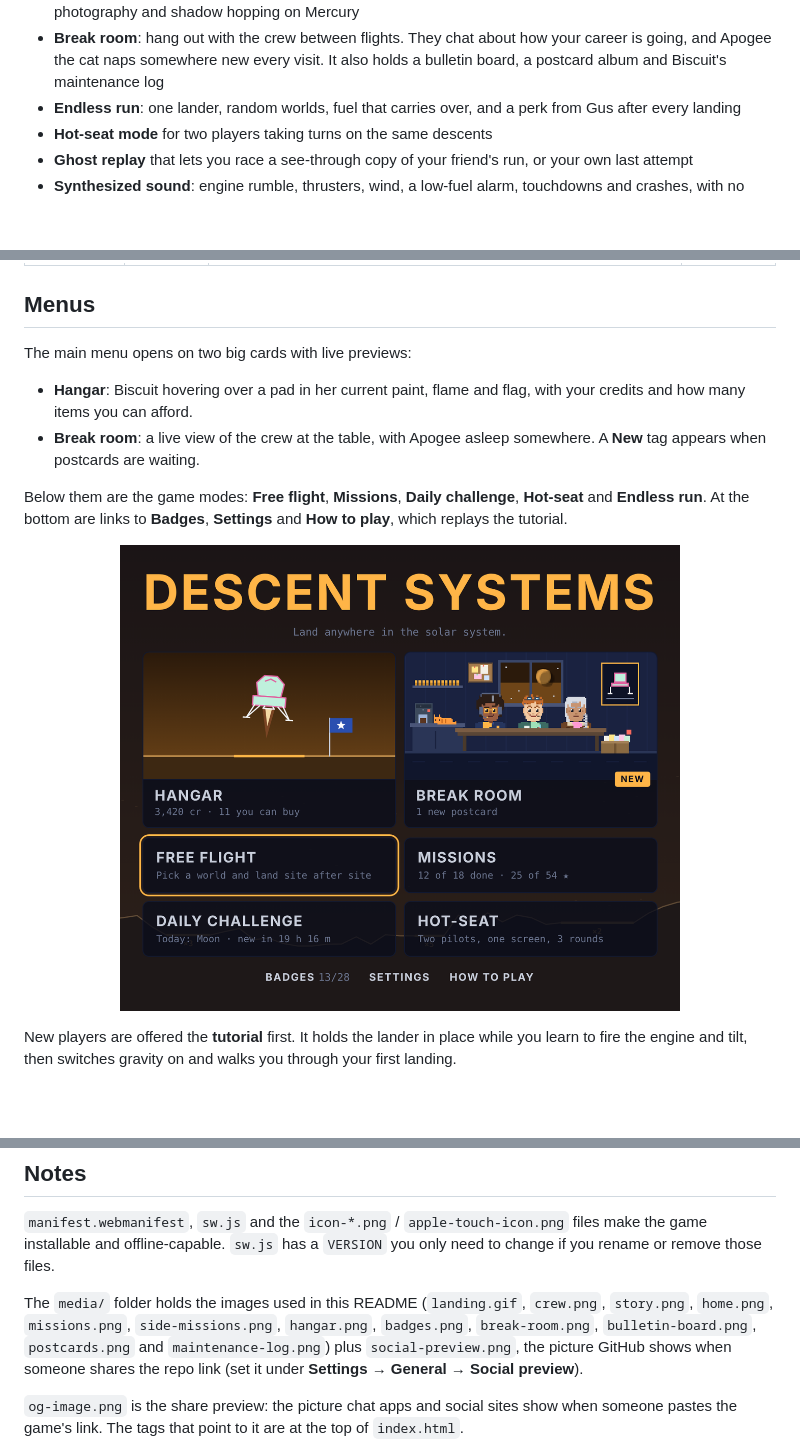
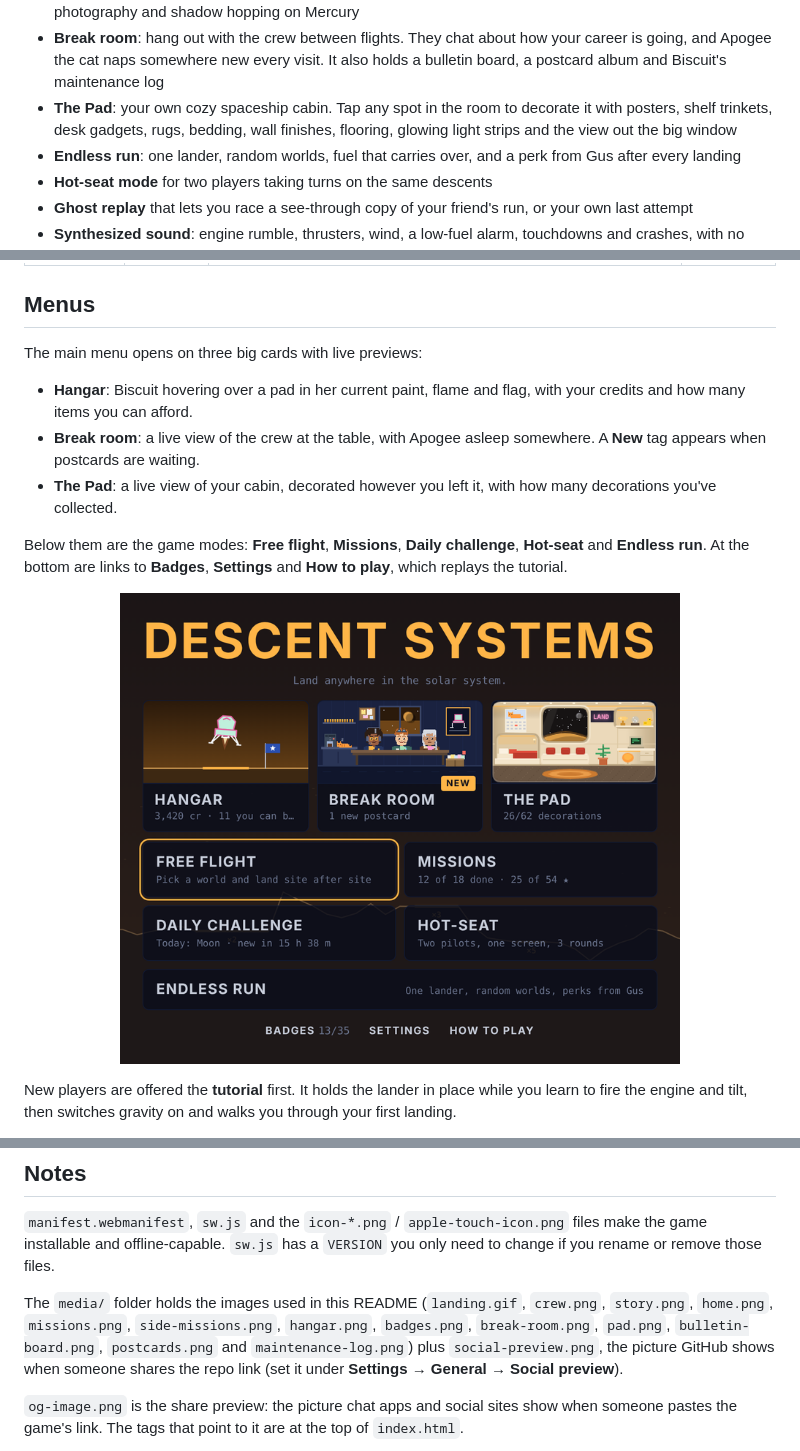
Before and after one commit to ChaseHarding/Descent-Systems, a Markdown page: README.md, 3 parts joined by grey strips. GitHub-like rendering; pictures changed too: media/home.png; blank space fills up the shorter version.

Commit message:
added new images, updated readme

```diff
--- a/README.md
+++ b/README.md
@@ -23,6 +23,7 @@ The whole game is a single `index.html` file: plain HTML, CSS and JavaScript on
 - **Mission campaign**: 18 hand-built missions in two acts, with precision landings, cargo runs, canyon flying and rescues, each rated 1–3 stars, plus a story told over the radio by a small pixel-art cast
 - **Side missions**: thirteen optional jobs from the crew, each with its own twist: fragile cargo, a coffee countdown, a cat passenger, a survey route through the clouds of Venus, melting ice cream on Mercury, skipping across an asteroid, a blind landing in a magnetic storm, landing on a moving rover, flying a telescope on a swinging cable, landing through a meteor shower, a pad-hopping race against a rival, aurora photography and shadow hopping on Mercury
 - **Break room**: hang out with the crew between flights. They chat about how your career is going, and Apogee the cat naps somewhere new every visit. It also holds a bulletin board, a postcard album and Biscuit's maintenance log
+- **The Pad**: your own cozy spaceship cabin. Tap any spot in the room to decorate it with posters, shelf trinkets, desk gadgets, rugs, bedding, wall finishes, flooring, glowing light strips and the view out the big window
 - **Endless run**: one lander, random worlds, fuel that carries over, and a perk from Gus after every landing
 - **Hot-seat mode** for two players taking turns on the same descents
 - **Ghost replay** that lets you race a see-through copy of your friend's run, or your own last attempt
@@ -52,10 +53,11 @@ The whole game is a single `index.html` file: plain HTML, CSS and JavaScript on
 
 ## Menus
 
-The main menu opens on two big cards with live previews:
+The main menu opens on three big cards with live previews:
 
 - **Hangar**: Biscuit hovering over a pad in her current paint, flame and flag, with your credits and how many items you can afford.
 - **Break room**: a live view of the crew at the table, with Apogee asleep somewhere. A **New** tag appears when postcards are waiting.
+- **The Pad**: a live view of your cabin, decorated however you left it, with how many decorations you've collected.
 
 Below them are the game modes: **Free flight**, **Missions**, **Daily challenge**, **Hot-seat** and **Endless run**. At the bottom are links to **Badges**, **Settings** and **How to play**, which replays the tutorial.
 
@@ -376,7 +400,7 @@ localStorage.setItem('ds-credits', 5000)
 
 `manifest.webmanifest`, `sw.js` and the `icon-*.png` / `apple-touch-icon.png` files make the game installable and offline-capable. `sw.js` has a `VERSION` you only need to change if you rename or remove those files.
 
-The `media/` folder holds the images used in this README (`landing.gif`, `crew.png`, `story.png`, `home.png`, `missions.png`, `side-missions.png`, `hangar.png`, `badges.png`, `break-room.png`, `bulletin-board.png`, `postcards.png` and `maintenance-log.png`) plus `social-preview.png`, the picture GitHub shows when someone shares the repo link (set it under **Settings → General → Social preview**).
+The `media/` folder holds the images used in this README (`landing.gif`, `crew.png`, `story.png`, `home.png`, `missions.png`, `side-missions.png`, `hangar.png`, `badges.png`, `break-room.png`, `pad.png`, `bulletin-board.png`, `postcards.png` and `maintenance-log.png`) plus `social-preview.png`, the picture GitHub shows when someone shares the repo link (set it under **Settings → General → Social preview**).
 
 `og-image.png` is the share preview: the picture chat apps and social sites show when someone pastes the game's link. The tags that point to it are at the top of `index.html`.
 
```
Also changed, not shown: other parts of README.md (+23 -1 lines), media/pad.png (added).
